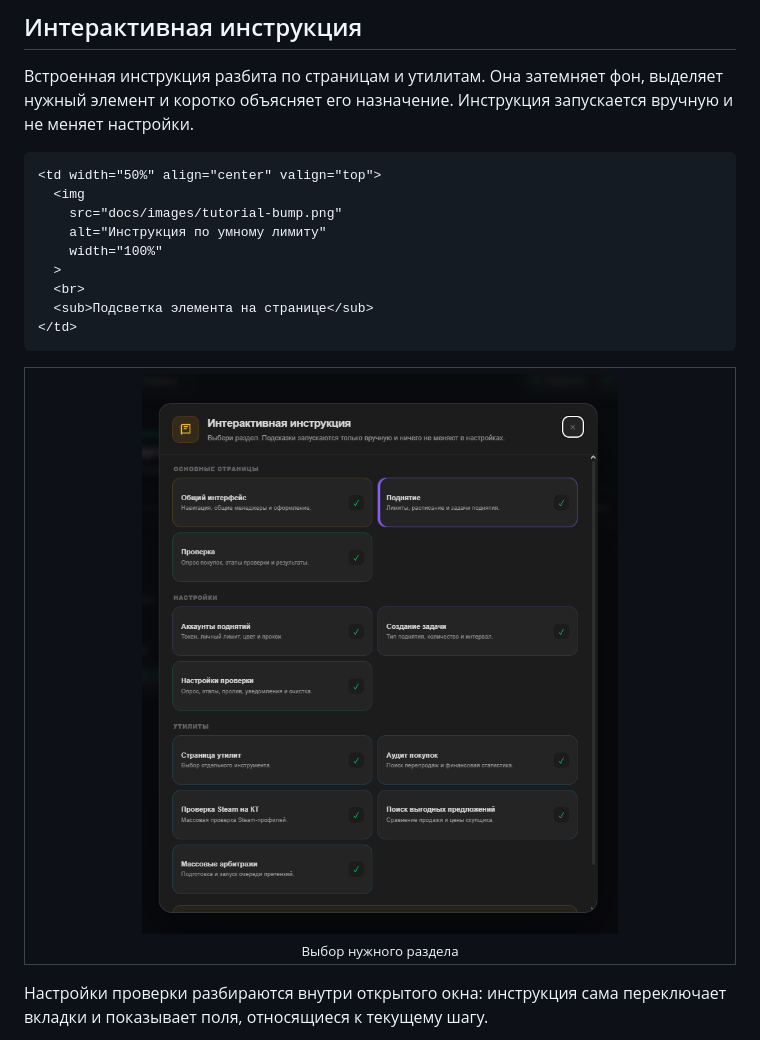
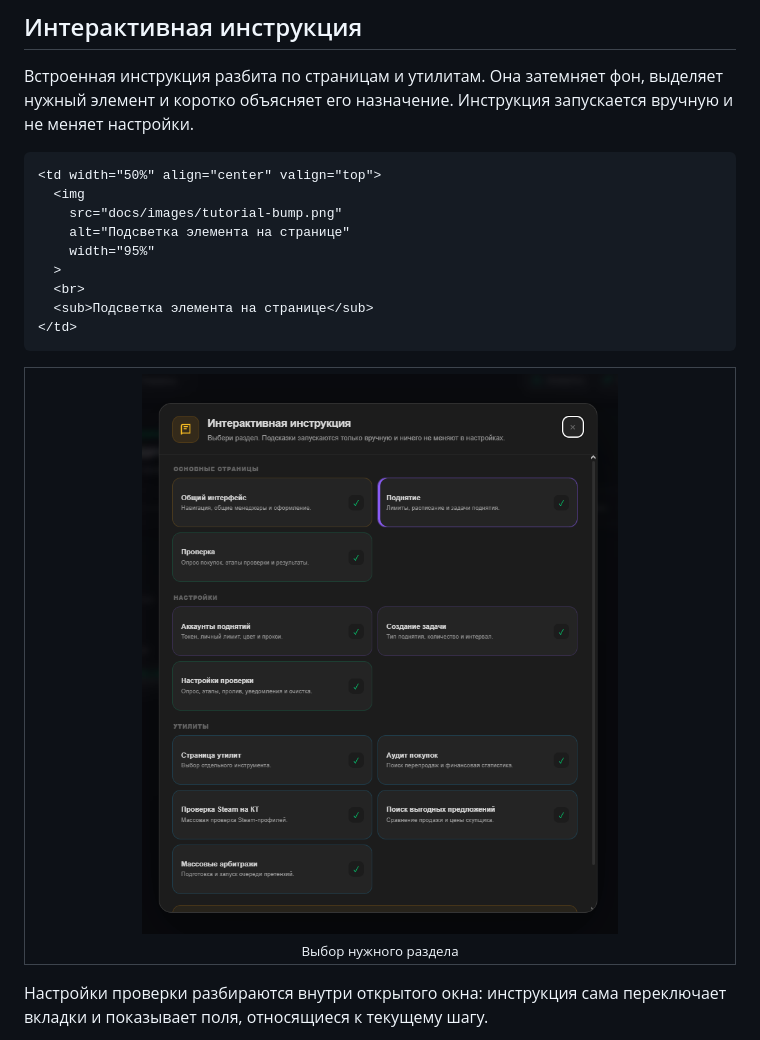
Before and after one commit to IcarusSento/LZT-Control, a Markdown page: README.md, the part around one of its changes. Rendered like a GitHub page.

```diff
--- a/README.md
+++ b/README.md
@@ -115,7 +115,7 @@ LZT Control рассчитан на продавцов и реселлеров,
       <img
         src="docs/images/tutorial-menu.png"
         alt="Выбор раздела инструкции"
-        width="100%"
+        width="95%"
       >
       <br>
       <sub>Выбор нужного раздела</sub>
@@ -124,8 +124,8 @@ LZT Control рассчитан на продавцов и реселлеров,
     <td width="50%" align="center" valign="top">
       <img
         src="docs/images/tutorial-bump.png"
-        alt="Инструкция по умному лимиту"
-        width="100%"
+        alt="Подсветка элемента на странице"
+        width="95%"
       >
       <br>
       <sub>Подсветка элемента на странице</sub>
```
Also changed, not shown: other parts of README.md (+1 -1 lines).
